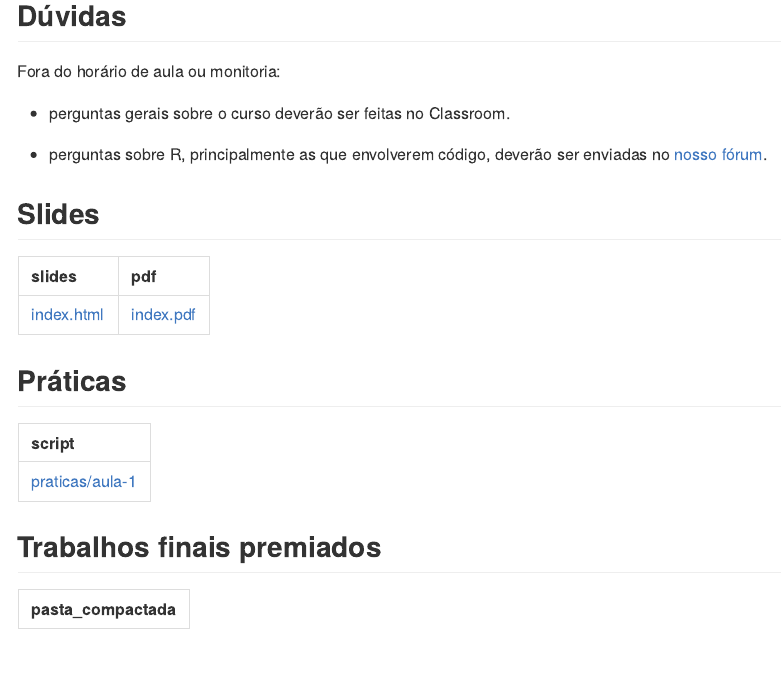
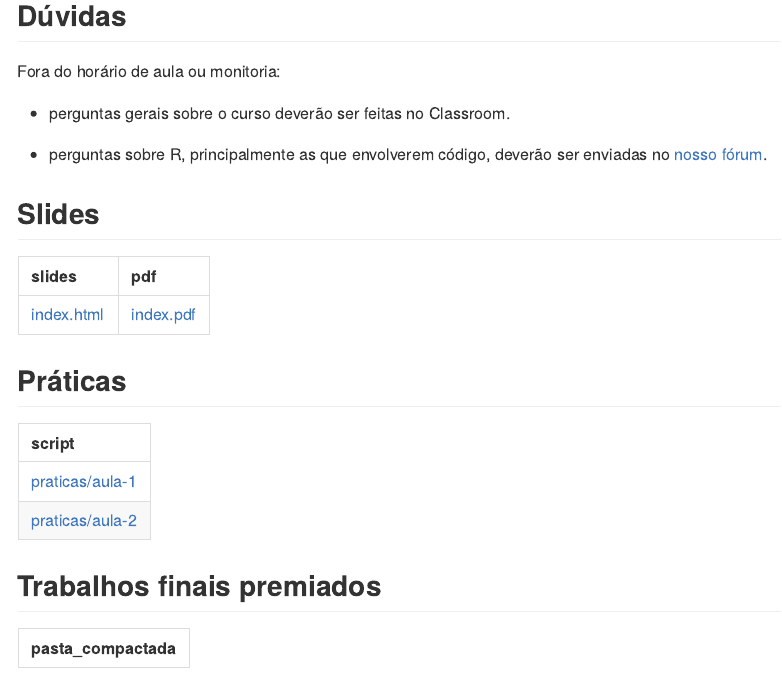
Before and after one commit to curso-r/202208-relatorios, an R Markdown document (README.Rmd): the page in a window 1100 px wide, from 230 px down. The pictures show the output file README.md that the author committed with the source, drawn offline in the style of GitHub.

Commit message:
update materiais

```diff
--- a/README.Rmd
+++ b/README.Rmd
@@ -79,7 +79,7 @@ pasta <- "praticas/"
 
 knitr::kable(
   tibble::tibble(
-    script = dirname(CursoRopen:::list_github_files(params$turma, pasta, "(\\.Rmd)$")),
+    script = unique(dirname(CursoRopen:::list_github_files(params$turma, pasta, "(\\.Rmd|\\.qmd)$"))),
     link = paste0(
       "https://github.com/curso-r/",
       params$turma,
```
Also changed, not shown: README.md.
